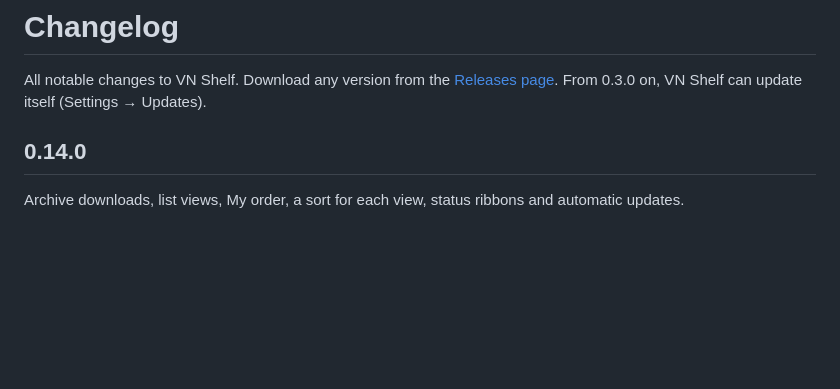
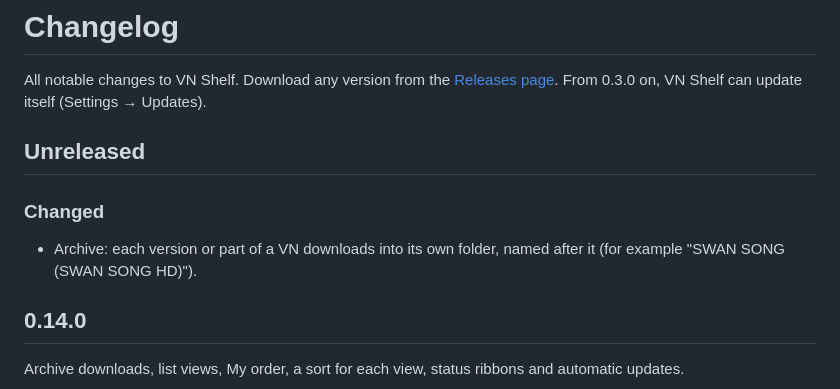
Before and after one commit to stagefuel/vn-shelf, a Markdown page: CHANGELOG.md, the part around the change. GitHub-like rendering; blank space fills up the shorter version.

Commit message:
Changelog: unreleased archive folder names
Co-Authored-By: Claude Opus 5.5 <noreply@anthropic.com>
Claude-Session: https://claude.ai/code/session_01BzegFJr5M8a2wMCAexoXiC

```diff
--- a/CHANGELOG.md
+++ b/CHANGELOG.md
@@ -3,6 +3,12 @@
 All notable changes to VN Shelf. Download any version from the
 [Releases page](https://github.com/stagefuel/vn-shelf/releases). From 0.3.0 on, VN Shelf can
 update itself (Settings → Updates).
+
+## Unreleased
+
+### Changed
+- Archive: each version or part of a VN downloads into its own folder, named after it (for example
+  "SWAN SONG (SWAN SONG HD)").
 
 ## 0.14.0
 
```
